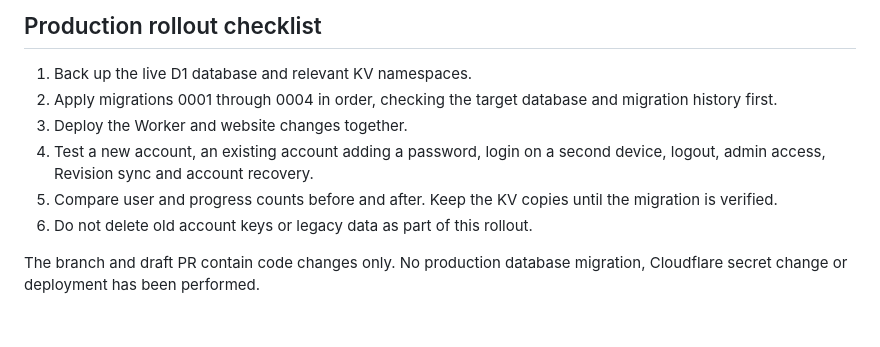
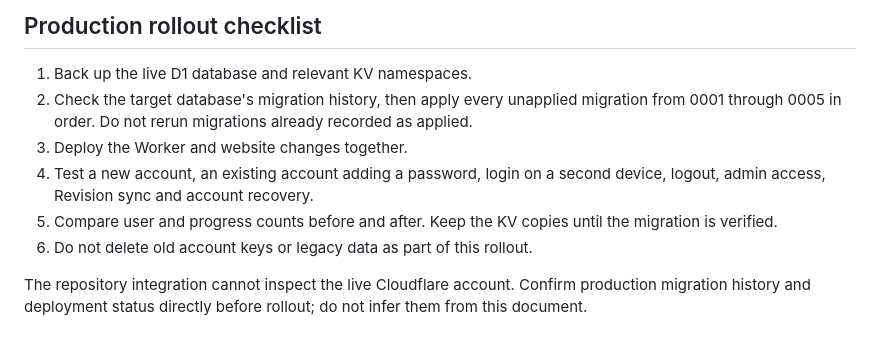
Before and after one commit to Blagos1195/GcseVault, a Markdown page: SECURITY_DESIGN.md, the part around the change. GitHub-like rendering.

Commit message:
Correct security rollout guide migration sequence

```diff
--- a/SECURITY_DESIGN.md
+++ b/SECURITY_DESIGN.md
@@ -38,10 +38,10 @@ There is no email-based reset or support-assisted identity verification yet. If
 ## Production rollout checklist
 
 1. Back up the live D1 database and relevant KV namespaces.
-2. Apply migrations 0001 through 0004 in order, checking the target database and migration history first.
+2. Check the target database's migration history, then apply every unapplied migration from 0001 through 0005 in order. Do not rerun migrations already recorded as applied.
 3. Deploy the Worker and website changes together.
 4. Test a new account, an existing account adding a password, login on a second device, logout, admin access, Revision sync and account recovery.
 5. Compare user and progress counts before and after. Keep the KV copies until the migration is verified.
 6. Do not delete old account keys or legacy data as part of this rollout.
 
-The branch and draft PR contain code changes only. No production database migration, Cloudflare secret change or deployment has been performed.
+The repository integration cannot inspect the live Cloudflare account. Confirm production migration history and deployment status directly before rollout; do not infer them from this document.
```
